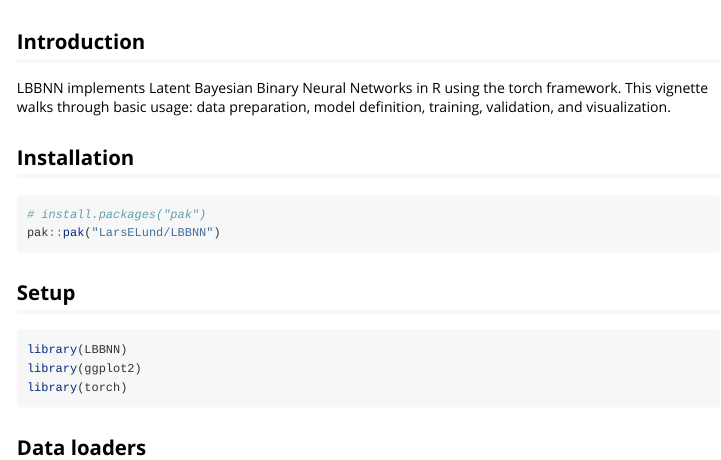
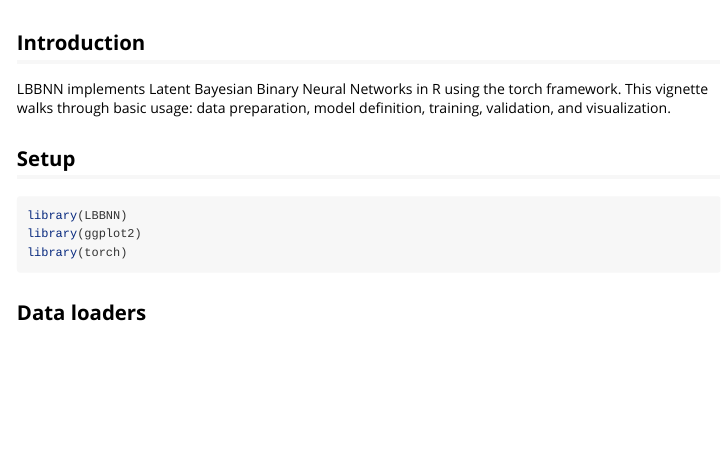
Before and after one commit to LarsELund/LBBNN, an R Markdown document (vignettes/LBBNN_tutorial.Rmd): the page in a window 1100 px wide, from 60 px down. Rendered offline with R 4.5, knitr and Pandoc, with nearby package versions.

Commit message:
predict fixed in the aut example
vignettes updated to not install anything from git

````diff
--- a/vignettes/LBBNN_tutorial.Rmd
+++ b/vignettes/LBBNN_tutorial.Rmd
@@ -22,13 +22,6 @@ knitr::opts_chunk$set(
 ## Introduction
 
 LBBNN implements Latent Bayesian Binary Neural Networks in R using the torch framework. This vignette walks through basic usage: data preparation, model definition, training, validation, and visualization.
-
-## Installation
-
-```{r}
-# install.packages("pak")
-pak::pak("LarsELund/LBBNN")
-```
 
 ## Setup
 
````
Also changed, not shown: tests_current/regression_auto_mpg.R (+3 -1 lines).
